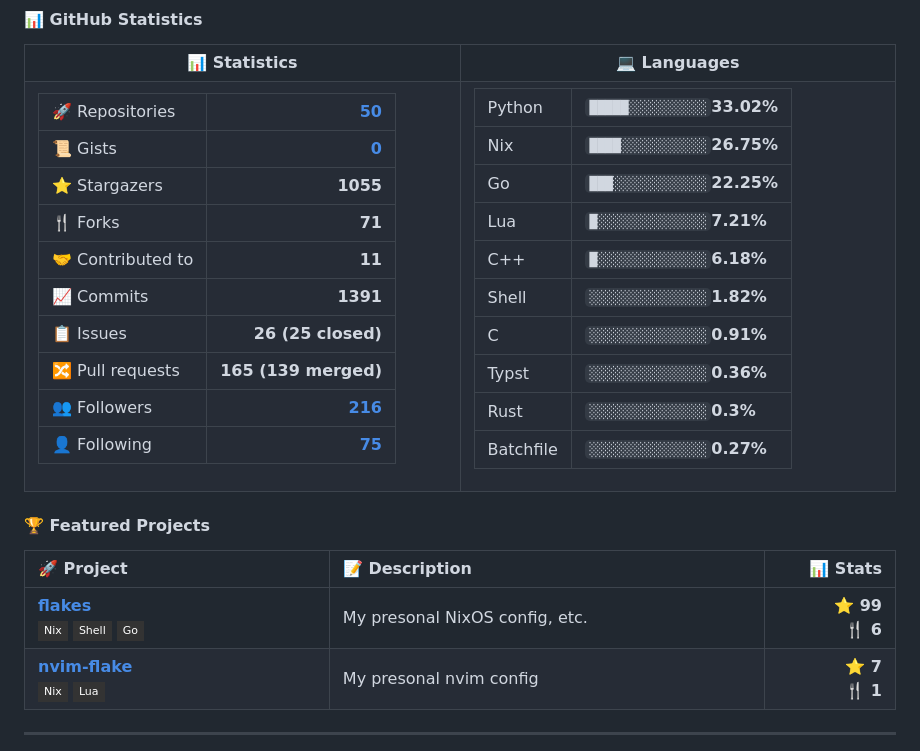
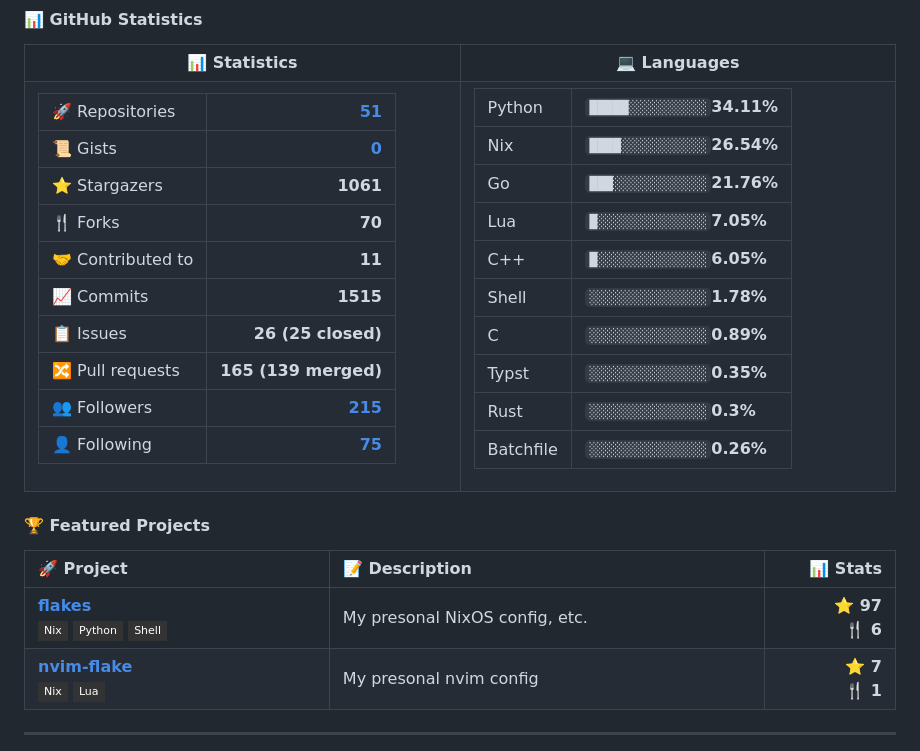
Before and after one commit to Ruixi-rebirth/Ruixi-rebirth, a Markdown page: README.md, the part around one of its changes. GitHub-like rendering; badges without logos.

```diff
--- a/README.md
+++ b/README.md
@@ -17,17 +17,17 @@ Visit my blog: [**ruixi2fp.top**](https://ruixi2fp.top) 🌐
     <th width="50%">💻 Languages</th>
   </tr>
   <tr valign="top">
-    <td><table><tr><td>🚀 Repositories</td><td align='right'><b><a href='https://github.com/Ruixi-rebirth?tab=repositories'>50</a></b></td></tr>
+    <td><table><tr><td>🚀 Repositories</td><td align='right'><b><a href='https://github.com/Ruixi-rebirth?tab=repositories'>51</a></b></td></tr>
 <tr><td>📜 Gists</td><td align='right'><b><a href='https://gist.github.com/Ruixi-rebirth'>0</a></b></td></tr>
-<tr><td>⭐ Stargazers</td><td align='right'><b>1055</b></td></tr>
-<tr><td>🍴 Forks</td><td align='right'><b>71</b></td></tr>
+<tr><td>⭐ Stargazers</td><td align='right'><b>1061</b></td></tr>
+<tr><td>🍴 Forks</td><td align='right'><b>70</b></td></tr>
 <tr><td>🤝 Contributed to</td><td align='right'><b>11</b></td></tr>
-<tr><td>📈 Commits</td><td align='right'><b>1391</b></td></tr>
+<tr><td>📈 Commits</td><td align='right'><b>1515</b></td></tr>
 <tr><td>📋 Issues</td><td align='right'><b>26 (25 closed)</b></td></tr>
 <tr><td>🔀 Pull requests</td><td align='right'><b>165 (139 merged)</b></td></tr>
-<tr><td>👥 Followers</td><td align='right'><b><a href='https://github.com/Ruixi-rebirth?tab=followers'>216</a></b></td></tr>
+<tr><td>👥 Followers</td><td align='right'><b><a href='https://github.com/Ruixi-rebirth?tab=followers'>215</a></b></td></tr>
 <tr><td>👤 Following</td><td align='right'><b><a href='https://github.com/Ruixi-rebirth?tab=following'>75</a></b></td></tr></table></td>
-    <td><table><tr><td>Python</td><td align='left'><code>█████░░░░░░░░░░</code><b>33.02%</b></td></tr><tr><td>Nix</td><td align='left'><code>████░░░░░░░░░░░</code><b>26.75%</b></td></tr><tr><td>Go</td><td align='left'><code>███░░░░░░░░░░░░</code><b>22.25%</b></td></tr><tr><td>Lua</td><td align='left'><code>█░░░░░░░░░░░░░░</code><b>7.21%</b></td></tr><tr><td>C++</td><td align='left'><code>█░░░░░░░░░░░░░░</code><b>6.18%</b></td></tr><tr><td>Shell</td><td align='left'><code>░░░░░░░░░░░░░░░</code><b>1.82%</b></td></tr><tr><td>C</td><td align='left'><code>░░░░░░░░░░░░░░░</code><b>0.91%</b></td></tr><tr><td>Typst</td><td align='left'><code>░░░░░░░░░░░░░░░</code><b>0.36%</b></td></tr><tr><td>Rust</td><td align='left'><code>░░░░░░░░░░░░░░░</code><b>0.3%</b></td></tr><tr><td>Batchfile</td><td align='left'><code>░░░░░░░░░░░░░░░</code><b>0.27%</b></td></tr></table></td>
+    <td><table><tr><td>Python</td><td align='left'><code>█████░░░░░░░░░░</code><b>34.11%</b></td></tr><tr><td>Nix</td><td align='left'><code>████░░░░░░░░░░░</code><b>26.54%</b></td></tr><tr><td>Go</td><td align='left'><code>███░░░░░░░░░░░░</code><b>21.76%</b></td></tr><tr><td>Lua</td><td align='left'><code>█░░░░░░░░░░░░░░</code><b>7.05%</b></td></tr><tr><td>C++</td><td align='left'><code>█░░░░░░░░░░░░░░</code><b>6.05%</b></td></tr><tr><td>Shell</td><td align='left'><code>░░░░░░░░░░░░░░░</code><b>1.78%</b></td></tr><tr><td>C</td><td align='left'><code>░░░░░░░░░░░░░░░</code><b>0.89%</b></td></tr><tr><td>Typst</td><td align='left'><code>░░░░░░░░░░░░░░░</code><b>0.35%</b></td></tr><tr><td>Rust</td><td align='left'><code>░░░░░░░░░░░░░░░</code><b>0.3%</b></td></tr><tr><td>Batchfile</td><td align='left'><code>░░░░░░░░░░░░░░░</code><b>0.26%</b></td></tr></table></td>
   </tr>
 </table>
 
@@ -50,11 +50,11 @@ Visit my blog: [**ruixi2fp.top**](https://ruixi2fp.top) 🌐
   <tr>
     <td width="35%">
       <a href="https://github.com/Ruixi-rebirth/flakes"><b>flakes</b></a><br>
-      <img src="https://img.shields.io/badge/-Nix-333?style=flat-square&logo=nixos&logoColor=white" alt="Nix"> <img src="https://img.shields.io/badge/-Shell-333?style=flat-square&logo=gnubash&logoColor=white" alt="Shell"> <img src="https://img.shields.io/badge/-Go-333?style=flat-square&logo=go&logoColor=white" alt="Go">
+      <img src="https://img.shields.io/badge/-Nix-333?style=flat-square&logo=nixos&logoColor=white" alt="Nix"> <img src="https://img.shields.io/badge/-Python-333?style=flat-square&logo=python&logoColor=white" alt="Python"> <img src="https://img.shields.io/badge/-Shell-333?style=flat-square&logo=gnubash&logoColor=white" alt="Shell">
     </td>
     <td width="50%">My presonal NixOS config, etc.</td>
     <td width="15%" align="right">
-      <b>⭐ 99</b><br>
+      <b>⭐ 97</b><br>
       <b>🍴 6</b>
     </td>
   </tr>
```
Also changed, not shown: other parts of README.md (+1 -1 lines).
